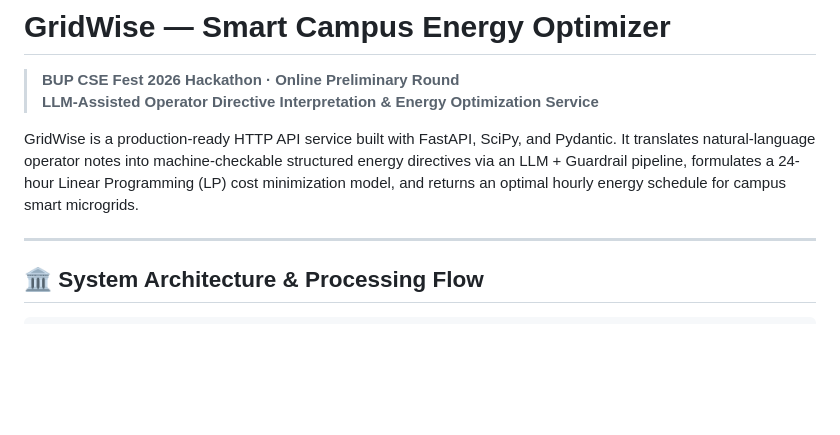
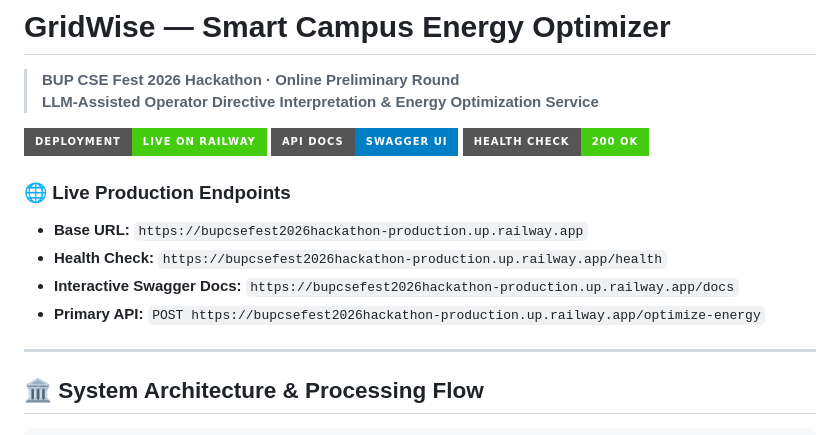
Before and after one commit to SaKin32/BUP_CSE_Fest_2026_Hackathon, a Markdown page: README.md, the part around the change. GitHub-like rendering; badges without logos; blank space fills up the shorter version.

Commit message:
docs: add live production deployment endpoints and badges

```diff
--- a/README.md
+++ b/README.md
@@ -3,7 +3,15 @@
 > **BUP CSE Fest 2026 Hackathon · Online Preliminary Round**
 > **LLM-Assisted Operator Directive Interpretation & Energy Optimization Service**
 
-GridWise is a production-ready HTTP API service built with FastAPI, SciPy, and Pydantic. It translates natural-language operator notes into machine-checkable structured energy directives via an LLM + Guardrail pipeline, formulates a 24-hour Linear Programming (LP) cost minimization model, and returns an optimal hourly energy schedule for campus smart microgrids.
+[![Deployment Status](https://img.shields.io/badge/Deployment-Live%20on%20Railway-success?style=for-the-badge&logo=railway)](https://bupcsefest2026hackathon-production.up.railway.app)
+[![API Docs](https://img.shields.io/badge/API%20Docs-Swagger%20UI-blue?style=for-the-badge&logo=fastapi)](https://bupcsefest2026hackathon-production.up.railway.app/docs)
+[![Health Check](https://img.shields.io/badge/Health%20Check-200%20OK-brightgreen?style=for-the-badge)](https://bupcsefest2026hackathon-production.up.railway.app/health)
+
+### 🌐 Live Production Endpoints
+- **Base URL:** `https://bupcsefest2026hackathon-production.up.railway.app`
+- **Health Check:** `https://bupcsefest2026hackathon-production.up.railway.app/health`
+- **Interactive Swagger Docs:** `https://bupcsefest2026hackathon-production.up.railway.app/docs`
+- **Primary API:** `POST https://bupcsefest2026hackathon-production.up.railway.app/optimize-energy`
 
 ---
 
```
